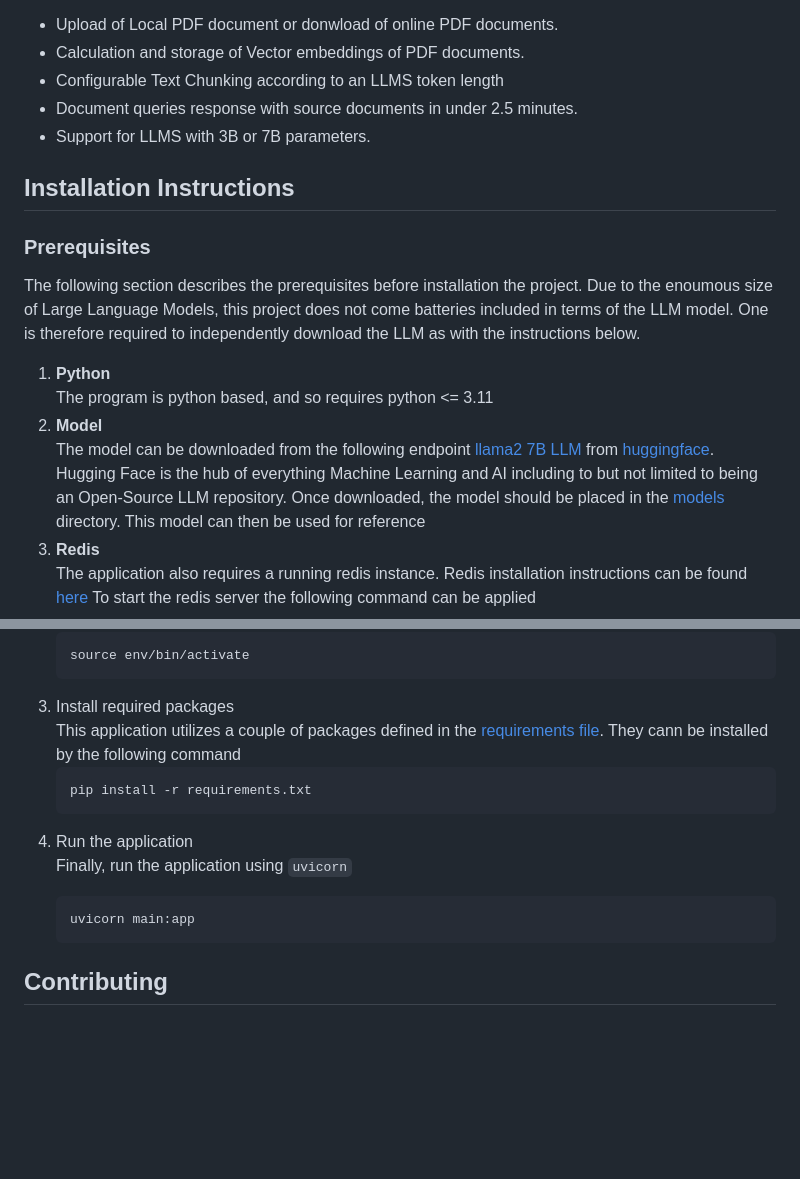
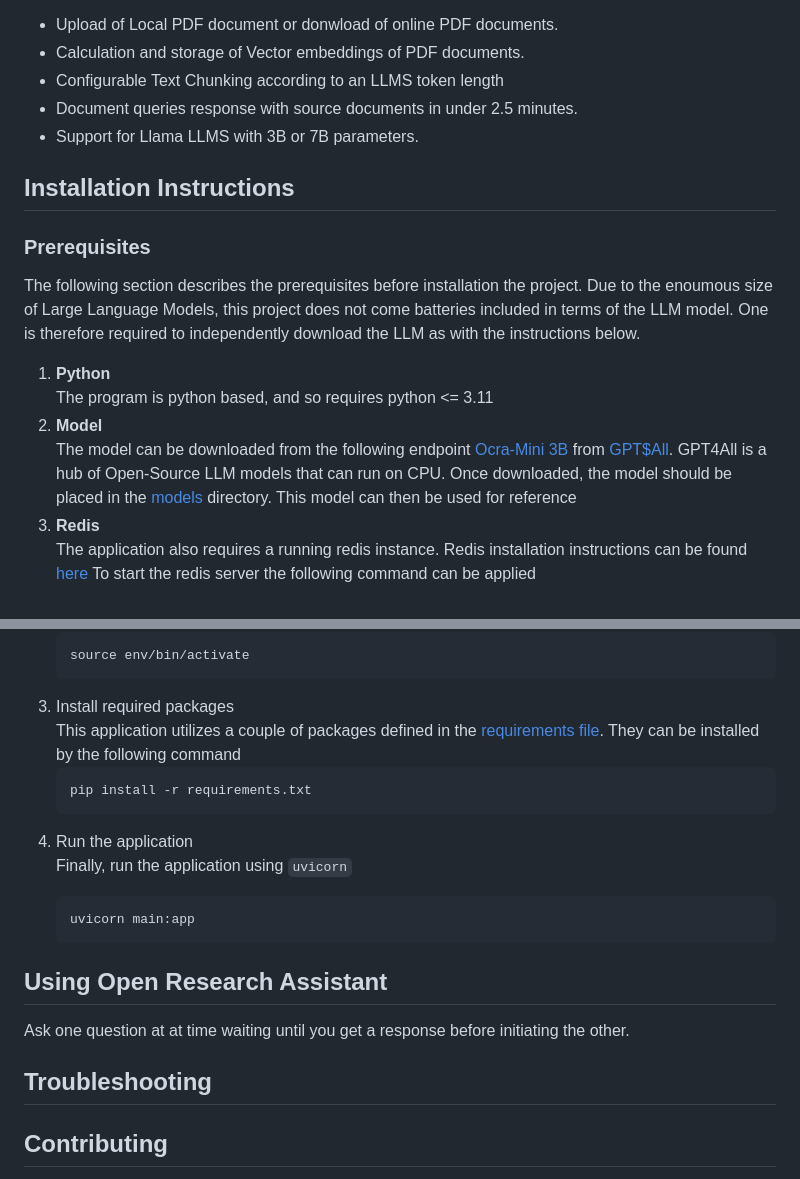
Before and after one commit to KiptoonKipkurui/open-research-assistant, a Markdown page: readme.md, 2 parts joined by grey strips. Rendered like a GitHub page; blank space fills up the shorter version.

Commit message:
update to use ocra-mini llm
Signed-off-by: Daniel Kiptoon <kiptoonkipkurui@gmail.com>

````diff
--- a/readme.md
+++ b/readme.md
@@ -27,7 +27,7 @@ Open-Research Assistant is a state of the art inference engine that allows you t
 * Calculation and storage of Vector embeddings of PDF documents.
 * Configurable Text Chunking according to an LLMS token length
 * Document queries response with source documents in under 2.5 minutes.
-* Support for LLMS with 3B or 7B parameters.
+* Support for Llama LLMS with 3B or 7B parameters.
 
 ## Installation Instructions
 ### Prerequisites
@@ -38,8 +38,8 @@ Due to the enoumous size of Large Language Models, this project does not come ba
 The program is python based, and so requires python <= 3.11
 2. **Model** <br>
 The model can be downloaded from the following endpoint
-  [llama2 7B LLM](https://huggingface.co/TheBloke/Llama-2-7B-Chat-GGML/blob/main/llama-2-7b-chat.ggmlv3.q4_0.bin)
-  from [huggingface](https://huggingface.co). Hugging Face is the hub of everything Machine Learning and AI including to but not limited to being an Open-Source LLM repository.
+  [Ocra-Mini 3B](https://gpt4all.io/models/gguf/orca-mini-3b-gguf2-q4_0.gguf)
+  from [GPT$All](https://gpt4all.io/index.html). GPT4All is a hub of Open-Source LLM models that can run on CPU.
   Once downloaded, the model should be placed in the [models](./models/) directory. This model can then be used for reference
 3. **Redis**<br>
  The application also requires a running redis instance. Redis installation instructions can be found [here](https://redis.io/docs/install/install-redis/)
@@ -71,7 +71,7 @@ Open-Research Assistant can also be installed by cloning the project at [open-re
   source env/bin/activate
   ```
   <li>Install required packages</li>
-  This application utilizes a couple of packages defined in the <a href="./requirements.txt">requirements file</a>. They cann be installed by the following command
+  This application utilizes a couple of packages defined in the <a href="./requirements.txt">requirements file</a>. They can be installed by the following command
 
   ```sh
   pip install -r requirements.txt
@@ -85,6 +85,11 @@ Open-Research Assistant can also be installed by cloning the project at [open-re
   ```
 </ol>
 
+## Using Open Research Assistant
+Ask one question at at time waiting until you get a response before initiating the other.
+
+## Troubleshooting
+
 ## Contributing
 The open-research-assistant is free to use and redistribute and thereby being an open-source project, contributions are welcomed. The [contribution guide](./contributing-guide.md) forms the first entry point for anyone willing to make contributions to this project. It documents the steps necessary to configure your development environment to be able to contribute to this project.
 
````
